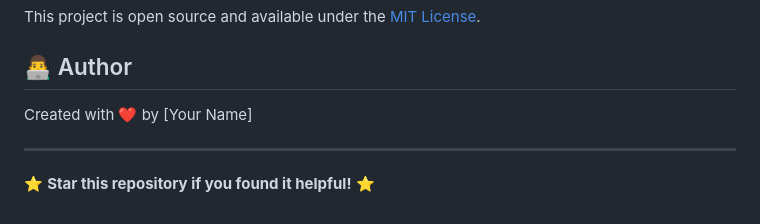
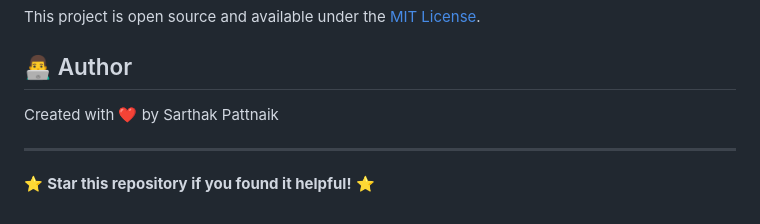
Before and after one commit to spattnaik1998/MCQ-with-Claude-Code, a Markdown page: README.md, the part around the change. Drawn GitHub-style.

```diff
--- a/README.md
+++ b/README.md
@@ -185,7 +185,7 @@ This project is open source and available under the [MIT License](LICENSE).
 
 ## 👨‍💻 Author
 
-Created with ❤️ by [Your Name]
+Created with ❤️ by Sarthak Pattnaik
 
 ---
 
```
